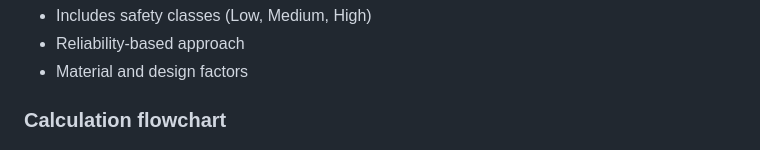
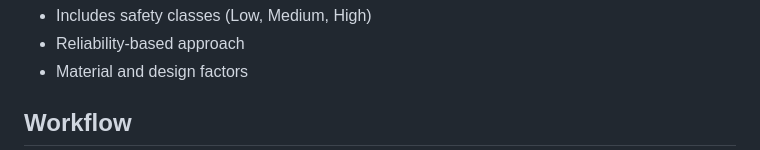
Before and after one commit to Eduard-Ibr/pipeline-ffs, a Markdown page: README.md, the part around the change printed below. GitHub-like rendering.

```diff
--- a/README.md
+++ b/README.md
@@ -71,5 +71,5 @@ http://localhost:8080
 - Reliability-based approach
 - Material and design factors
 
-### Calculation flowchart
+## Workflow
 
```
Also changed, not shown: other parts of README.md (+1 -0 lines).
